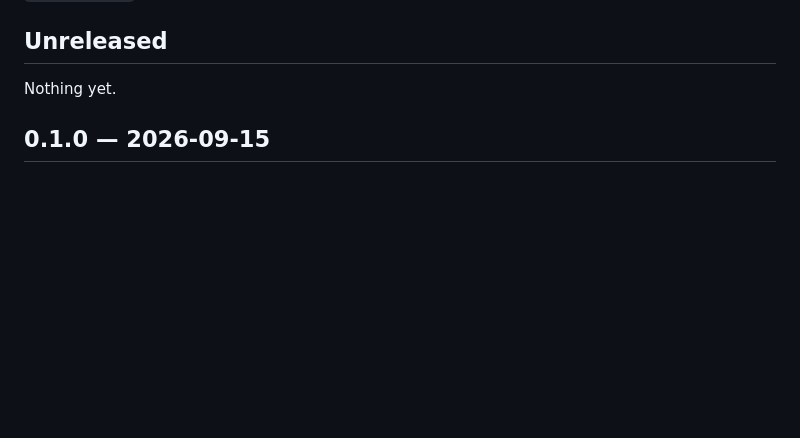
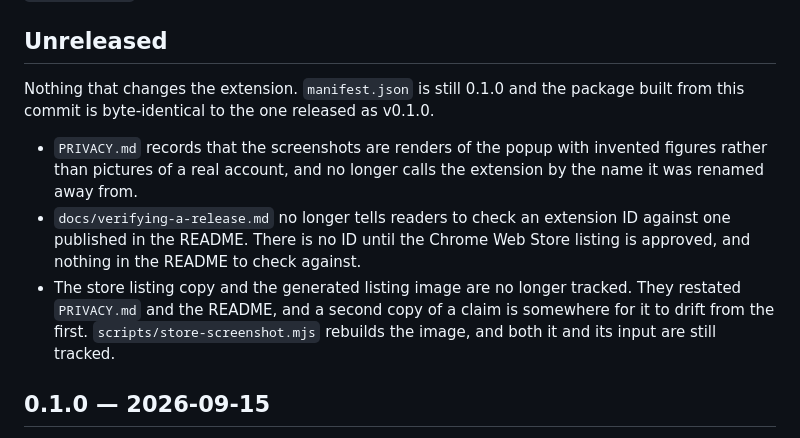
Before and after one commit to jorisstander/revolut-category-export, a Markdown page: CHANGELOG.md, the part around the change. GitHub-like rendering; blank space fills up the shorter version.

Commit message:
Say what is unreleased, since it is no longer nothing
Six commits have landed since v0.1.0 and the changelog still said "Nothing yet".
None of them change the extension -- verified rather than asserted: the package
built from this commit is byte-identical to the v0.1.0 release asset, same
sha256. But documentation did change, including two corrections to claims that
were wrong in public, and a changelog that says nothing happened is worse than
no changelog.

Co-Authored-By: Claude Opus 5 <noreply@anthropic.com>

```diff
--- a/CHANGELOG.md
+++ b/CHANGELOG.md
@@ -6,7 +6,19 @@ tag that disagrees with it.
 
 ## Unreleased
 
-Nothing yet.
+Nothing that changes the extension. `manifest.json` is still 0.1.0 and the
+package built from this commit is byte-identical to the one released as v0.1.0.
+
+- `PRIVACY.md` records that the screenshots are renders of the popup with
+  invented figures rather than pictures of a real account, and no longer calls
+  the extension by the name it was renamed away from.
+- `docs/verifying-a-release.md` no longer tells readers to check an extension ID
+  against one published in the README. There is no ID until the Chrome Web Store
+  listing is approved, and nothing in the README to check against.
+- The store listing copy and the generated listing image are no longer tracked.
+  They restated `PRIVACY.md` and the README, and a second copy of a claim is
+  somewhere for it to drift from the first. `scripts/store-screenshot.mjs`
+  rebuilds the image, and both it and its input are still tracked.
 
 ## 0.1.0 — 2026-09-15
 
```
